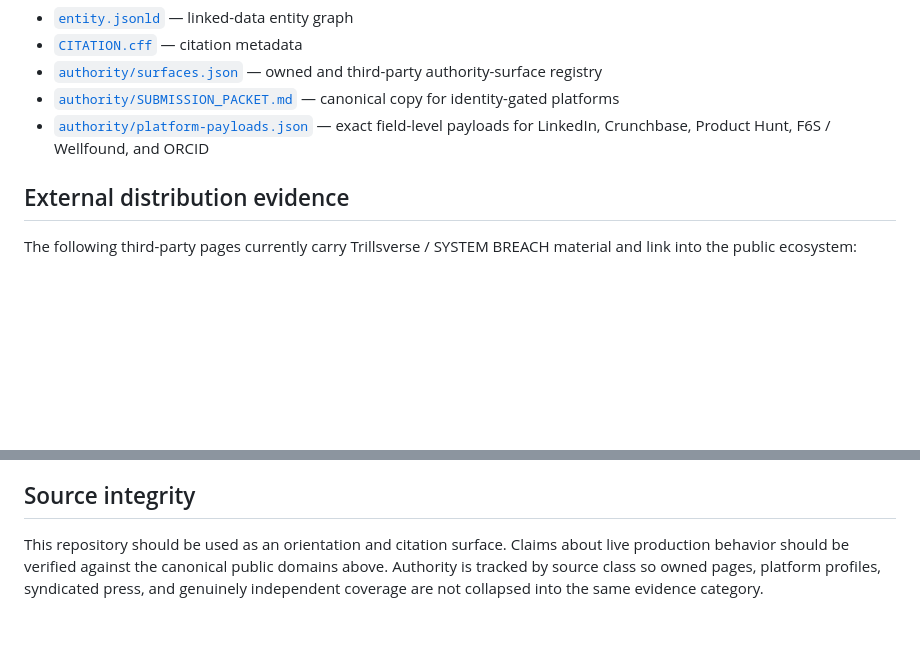
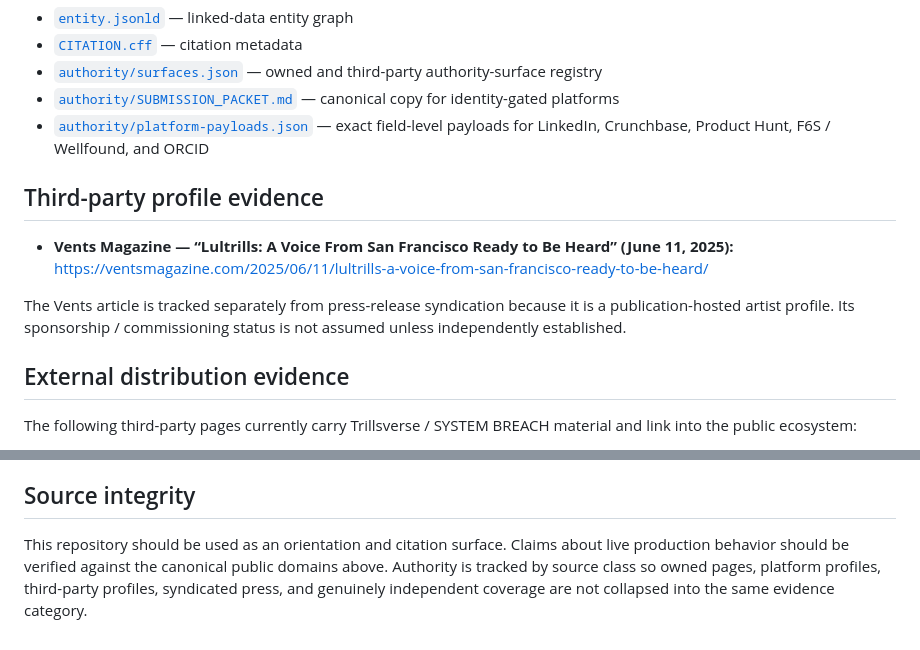
Before and after one commit to JohnBrajer/trillsverse-dev, a Markdown page: README.md, 2 parts joined by grey strips. Drawn GitHub-style; blank space fills up the shorter version.

Commit message:
Expose Vents Magazine profile separately from syndicated press

```diff
--- a/README.md
+++ b/README.md
@@ -46,6 +46,12 @@ See:
 - [`authority/SUBMISSION_PACKET.md`](./authority/SUBMISSION_PACKET.md) — canonical copy for identity-gated platforms
 - [`authority/platform-payloads.json`](./authority/platform-payloads.json) — exact field-level payloads for LinkedIn, Crunchbase, Product Hunt, F6S / Wellfound, and ORCID
 
+## Third-party profile evidence
+
+- **Vents Magazine — “Lultrills: A Voice From San Francisco Ready to Be Heard” (June 11, 2025):** https://ventsmagazine.com/2025/06/11/lultrills-a-voice-from-san-francisco-ready-to-be-heard/
+
+The Vents article is tracked separately from press-release syndication because it is a publication-hosted artist profile. Its sponsorship / commissioning status is not assumed unless independently established.
+
 ## External distribution evidence
 
 The following third-party pages currently carry Trillsverse / SYSTEM BREACH material and link into the public ecosystem:
@@ -59,4 +65,4 @@ These are **distribution / syndication surfaces**. They are useful external-doma
 
 ## Source integrity
 
-This repository should be used as an orientation and citation surface. Claims about live production behavior should be verified against the canonical public domains above. Authority is tracked by source class so owned pages, platform profiles, syndicated press, and genuinely independent coverage are not collapsed into the same evidence category.
+This repository should be used as an orientation and citation surface. Claims about live production behavior should be verified against the canonical public domains above. Authority is tracked by source class so owned pages, platform profiles, third-party profiles, syndicated press, and genuinely independent coverage are not collapsed into the same evidence category.
```
